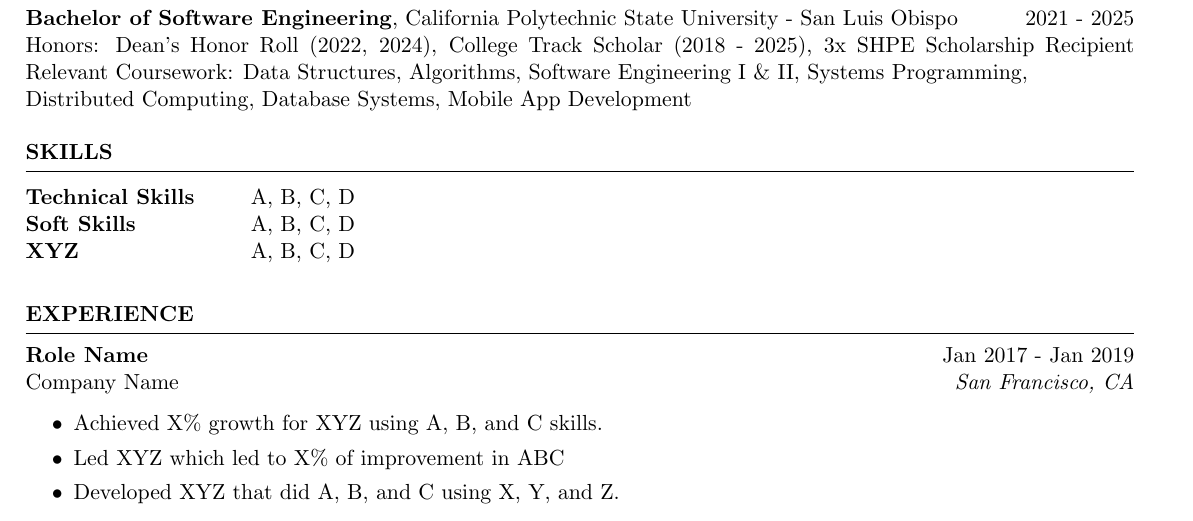
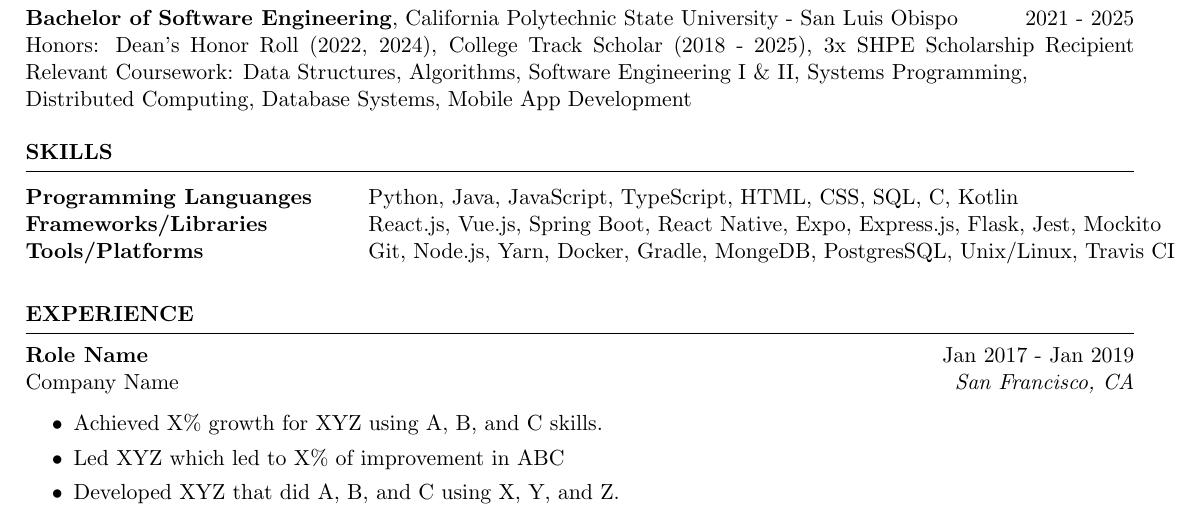
Before and after one commit to kaylantran/resumes, a LaTeX CV (2026/Kayla_Tran_Resume_2026.tex): part of the page, cut so that both start at the same text. Compiled offline with pdfLaTeX.

Commit message:
feat(skills): programming languages, frameworks/libraries, tools/platforms

```diff
--- a/2026/Kayla_Tran_Resume_2026.tex
+++ b/2026/Kayla_Tran_Resume_2026.tex
@@ -27,10 +27,10 @@
 \begin{rSection}{SKILLS}
 
 \begin{tabular}{ @{} >{\bfseries}l @{\hspace{6ex}} l }
-Technical Skills & A, B, C, D
+Programming Languanges & Python, Java, JavaScript, TypeScript, HTML, CSS, SQL, C, Kotlin
 \\
-Soft Skills & A, B, C, D\\
-XYZ & A, B, C, D\\
+Frameworks/Libraries & React.js, Vue.js, Spring Boot, React Native, Expo, Express.js, Flask, Jest, Mockito\\
+Tools/Platforms & Git, Node.js, Yarn, Docker, Gradle, MongeDB, PostgresSQL, Unix/Linux, Travis CI\\
 \end{tabular}\\
 \end{rSection}
 
```
